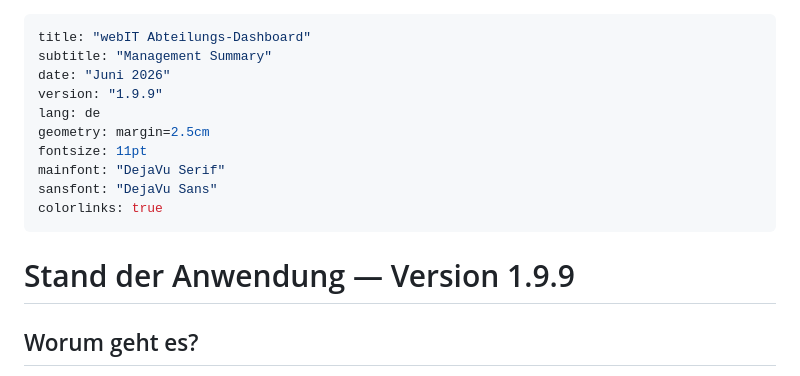
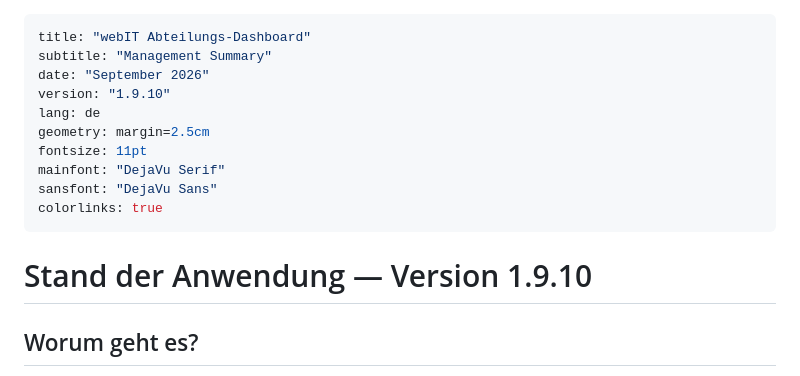
Before and after one commit to sbw-neue-medien/abteilung-webit-dash, a Markdown page: management_summary.md, the part around the change. Drawn GitHub-style.

Commit message:
docs: update management summary for 1.9.10
Co-Authored-By: Claude Sonnet 5 <noreply@anthropic.com>

```diff
--- a/management_summary.md
+++ b/management_summary.md
@@ -1,8 +1,8 @@
 ---
 title: "webIT Abteilungs-Dashboard"
 subtitle: "Management Summary"
-date: "Juni 2026"
-version: "1.9.9"
+date: "September 2026"
+version: "1.9.10"
 lang: de
 geometry: margin=2.5cm
 fontsize: 11pt
@@ -11,7 +11,7 @@ sansfont: "DejaVu Sans"
 colorlinks: true
 ---
 
-# Stand der Anwendung — Version 1.9.9
+# Stand der Anwendung — Version 1.9.10
 
 ## Worum geht es?
 
```
